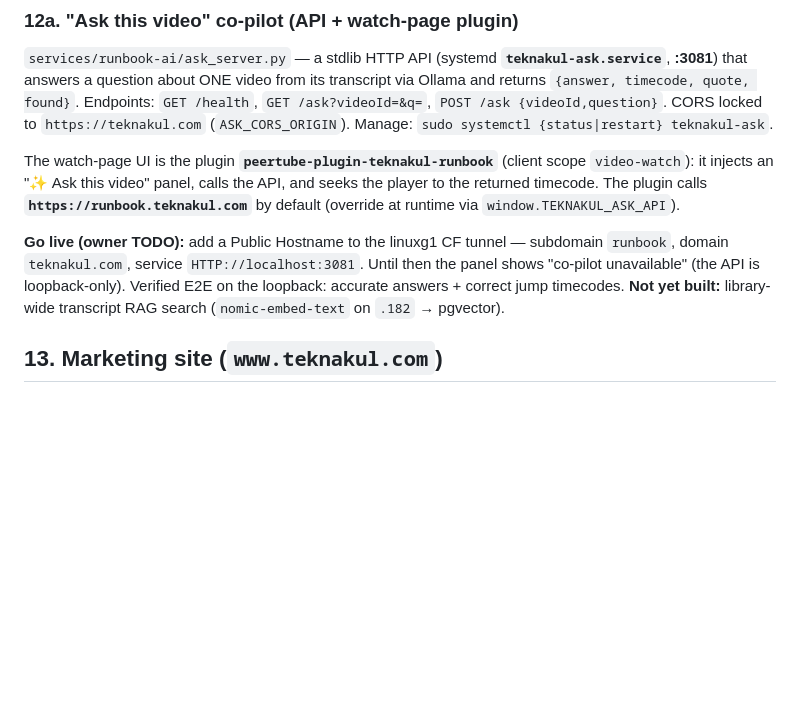
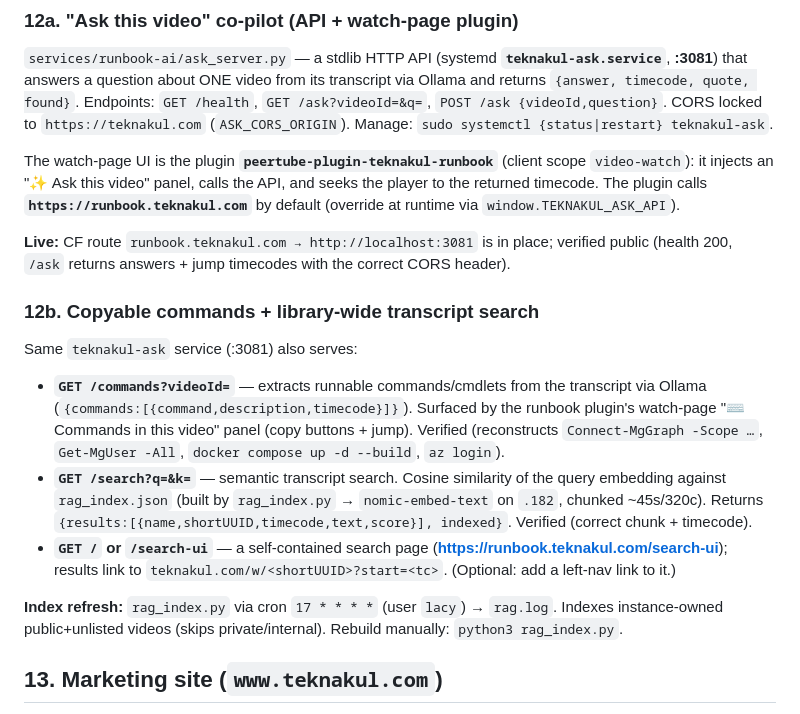
Before and after one commit to phoenixtekk/Teknakul, a Markdown page: ADMIN_DOCS.md, the part around the change. GitHub-like rendering; blank space fills up the shorter version.

Commit message:
docs: commands + transcript search endpoints, search-ui, index cron
Co-Authored-By: Claude Opus 4.8 <noreply@anthropic.com>

```diff
--- a/ADMIN_DOCS.md
+++ b/ADMIN_DOCS.md
@@ -129,11 +129,23 @@ it injects an "✨ Ask this video" panel, calls the API, and seeks the player to
 The plugin calls **`https://runbook.teknakul.com`** by default (override at runtime via
 `window.TEKNAKUL_ASK_API`).
 
-**Go live (owner TODO):** add a Public Hostname to the linuxg1 CF tunnel — subdomain `runbook`,
-domain `teknakul.com`, service `HTTP://localhost:3081`. Until then the panel shows "co-pilot
-unavailable" (the API is loopback-only). Verified E2E on the loopback: accurate answers + correct
-jump timecodes.
-**Not yet built:** library-wide transcript RAG search (`nomic-embed-text` on `.182` → pgvector).
+**Live:** CF route `runbook.teknakul.com → http://localhost:3081` is in place; verified public
+(health 200, `/ask` returns answers + jump timecodes with the correct CORS header).
+
+### 12b. Copyable commands + library-wide transcript search
+Same `teknakul-ask` service (:3081) also serves:
+- **`GET /commands?videoId=`** — extracts runnable commands/cmdlets from the transcript via Ollama
+  (`{commands:[{command,description,timecode}]}`). Surfaced by the runbook plugin's watch-page
+  "⌨️ Commands in this video" panel (copy buttons + jump). Verified (reconstructs
+  `Connect-MgGraph -Scope …`, `Get-MgUser -All`, `docker compose up -d --build`, `az login`).
+- **`GET /search?q=&k=`** — semantic transcript search. Cosine similarity of the query embedding
+  against `rag_index.json` (built by `rag_index.py` → `nomic-embed-text` on `.182`, chunked ~45s/320c).
+  Returns `{results:[{name,shortUUID,timecode,text,score}], indexed}`. Verified (correct chunk + timecode).
+- **`GET /` or `/search-ui`** — a self-contained search page (**https://runbook.teknakul.com/search-ui**);
+  results link to `teknakul.com/w/<shortUUID>?start=<tc>`. (Optional: add a left-nav link to it.)
+
+**Index refresh:** `rag_index.py` via cron `17 * * * *` (user `lacy`) → `rag.log`. Indexes instance-owned
+public+unlisted videos (skips private/internal). Rebuild manually: `python3 rag_index.py`.
 
 ## 13. Marketing site (`www.teknakul.com`)
 Self-contained static page at `/home/lacy/teknakul-www/public/index.html`, served by a minimal Node
```
